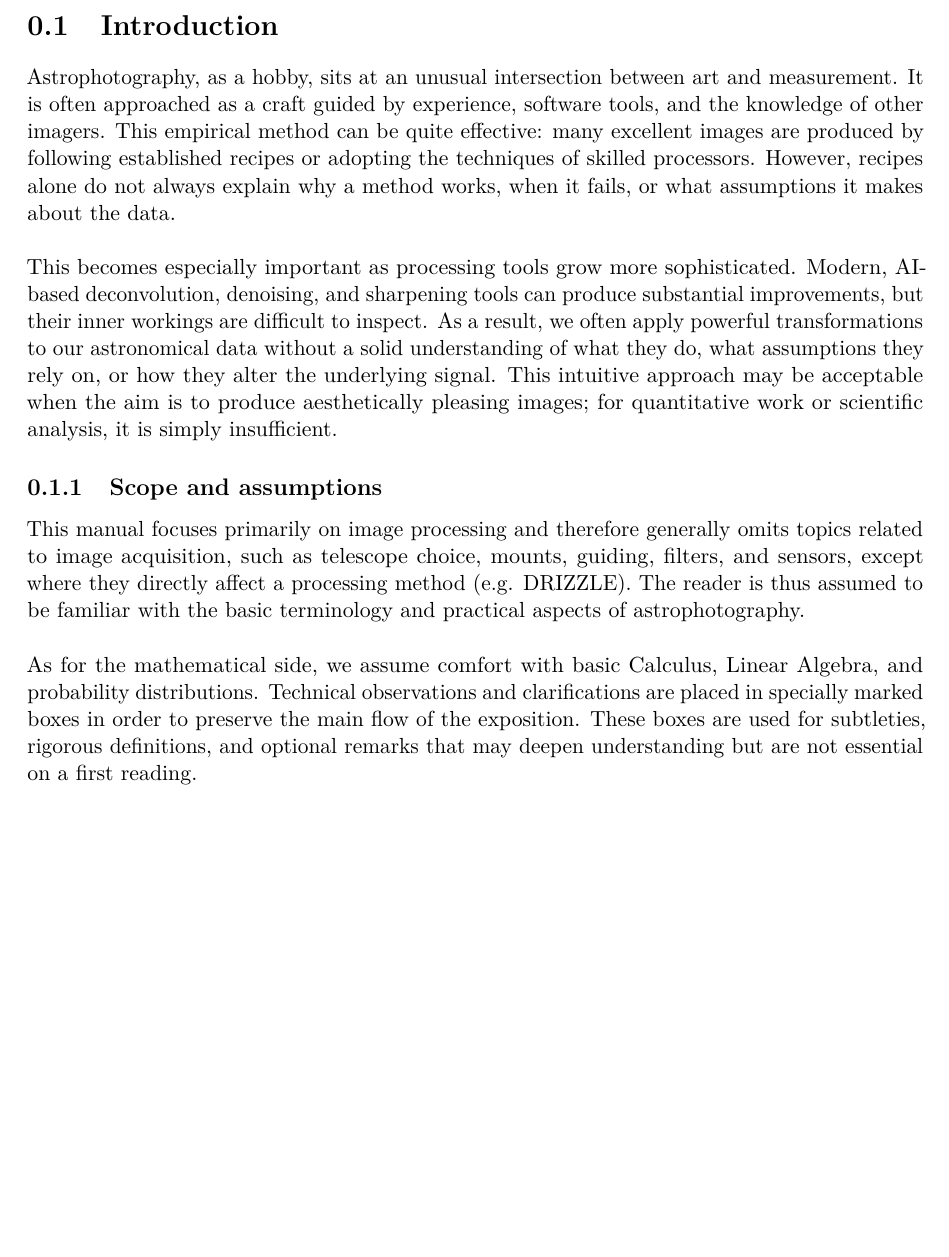
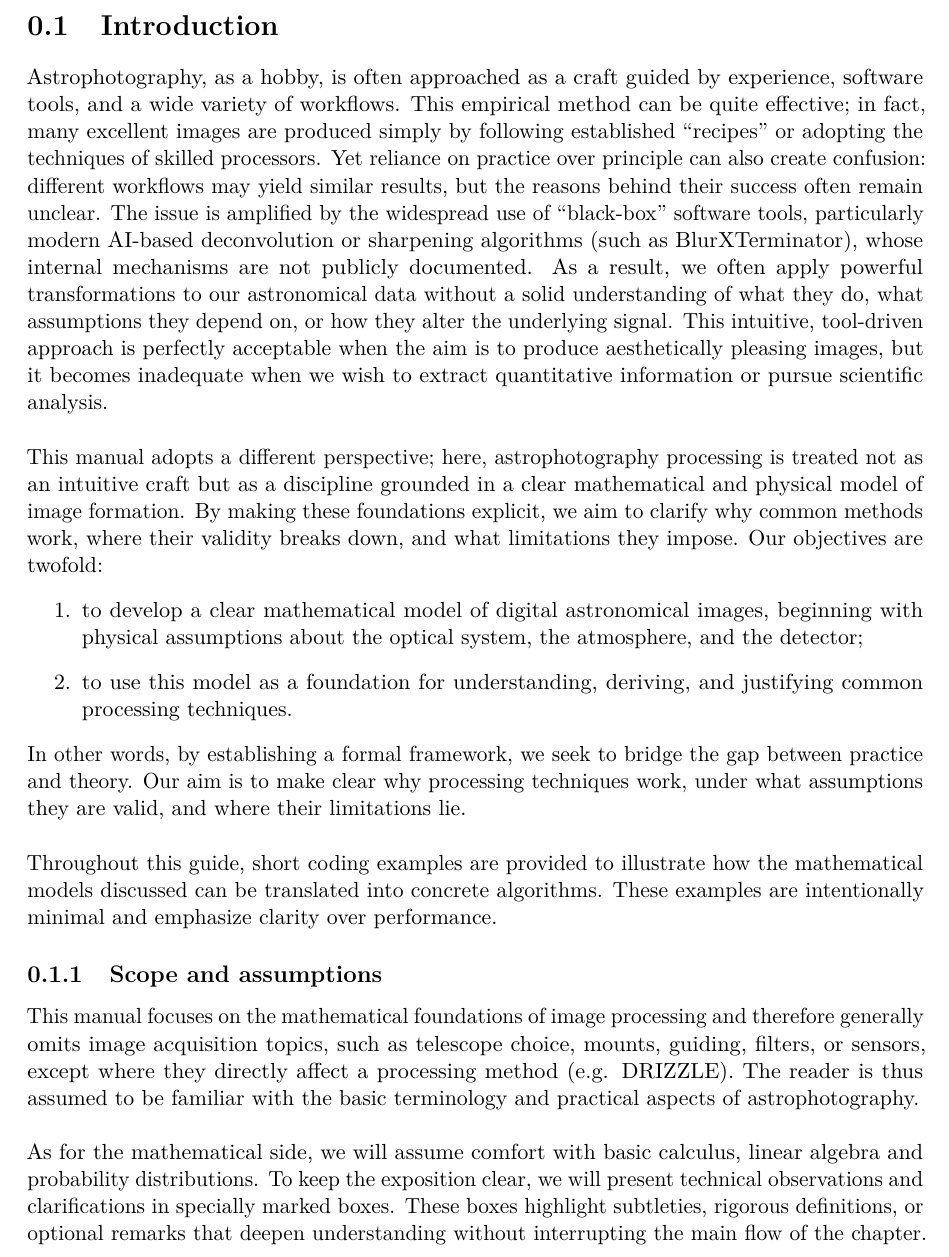
Before and after one commit to zenith-astronomy/astrophotography.tex, a LaTeX document (main.tex, which reads chapters/introduction.tex): part of page 3 of 3, cut so that both start at the same text, the shorter picture padded with empty space. Compiled offline with pdfLaTeX.

Commit message:
Reformatted introduction

```diff
--- a/chapters/introduction.tex
+++ b/chapters/introduction.tex
@@ -1,6 +1,28 @@
 \section{Introduction}
-Astrophotography, as a hobby, sits at an unusual intersection between art and measurement. It is often approached as a craft guided by experience, software tools, and the knowledge of other imagers. This empirical method can be quite effective: many excellent images are produced by following established recipes or adopting the techniques of skilled processors. However, recipes alone do not always explain why a method works, when it fails, or what assumptions it makes about the data.\\[\baselineskip]
-This becomes especially important as processing tools grow more sophisticated. Modern, AI-based deconvolution, denoising, and sharpening tools can produce substantial improvements, but their inner workings are difficult to inspect. As a result, we often apply powerful transformations to our astronomical data without a solid understanding of what they do, what assumptions they rely on, or how they alter the underlying signal. This intuitive approach may be acceptable when the aim is to produce aesthetically pleasing images; for quantitative work or scientific analysis, it is simply insufficient.
+
+Astrophotography, as a hobby, is often approached as a craft guided by experience, software tools, and a wide variety of workflows.
+This empirical method can be quite effective; in fact, many excellent images are produced simply by following established ``recipes'' or adopting the techniques of skilled processors.
+Yet reliance on practice over principle can also create confusion: different workflows may yield similar results, but the reasons behind their success often remain unclear.
+The issue is amplified by the widespread use of “black-box” software tools, particularly modern AI-based deconvolution or sharpening algorithms (such as BlurXTerminator), whose internal mechanisms are not publicly documented.
+As a result, we often apply powerful transformations to our astronomical data without a solid understanding of what they do, what assumptions they depend on, or how they alter the underlying signal.
+This intuitive, tool-driven approach is perfectly acceptable when the aim is to produce aesthetically pleasing images, but it becomes inadequate when we wish to extract quantitative information or pursue scientific analysis.
+\\[\baselineskip]
+This manual adopts a different perspective; here, astrophotography processing is treated not as an intuitive craft but as a discipline grounded in a clear mathematical and physical model of image formation.
+By making these foundations explicit, we aim to clarify why common methods work, where their validity breaks down, and what limitations they impose.
+Our objectives are twofold:
+\begin{enumerate}
+    \item to develop a clear mathematical model of digital astronomical images, beginning with physical assumptions about the optical system, the atmosphere, and the detector;
+    \item to use this model as a foundation for understanding, deriving, and justifying common processing techniques.
+\end{enumerate}
+In other words, by establishing a formal framework, we seek to bridge the gap between practice and theory.
+Our aim is to make clear why processing techniques work, under what assumptions they are valid, and where their limitations lie.
+\\[\baselineskip]
+Throughout this guide, short coding examples are provided to illustrate how the mathematical models discussed can be translated into concrete algorithms.
+These examples are intentionally minimal and emphasize clarity over performance.
 \subsection{Scope and assumptions}
-This manual focuses primarily on image processing and therefore generally omits topics related to image acquisition, such as telescope choice, mounts, guiding, filters, and sensors, except where they directly affect a processing method (e.g. DRIZZLE). The reader is thus assumed to be familiar with the basic terminology and practical aspects of astrophotography.\\[\baselineskip]
-As for the mathematical side, we assume comfort with basic Calculus, Linear Algebra, and probability distributions. Technical observations and clarifications are placed in specially marked boxes in order to preserve the main flow of the exposition. These boxes are used for subtleties, rigorous definitions, and optional remarks that may deepen understanding but are not essential on a first reading.
+This manual focuses on the mathematical foundations of image processing and therefore generally omits image acquisition topics, such as telescope choice, mounts, guiding, filters, or sensors, except where they directly affect a processing method (e.g. DRIZZLE).
+The reader is thus assumed to be familiar with the basic terminology and practical aspects of astrophotography.
+\\[\baselineskip]
+As for the mathematical side, we will assume comfort with basic calculus, linear algebra and probability distributions.
+To keep the exposition clear, we will present technical observations and clarifications in specially marked boxes.
+These boxes highlight subtleties, rigorous definitions, or optional remarks that deepen understanding without interrupting the main flow of the chapter.
```
